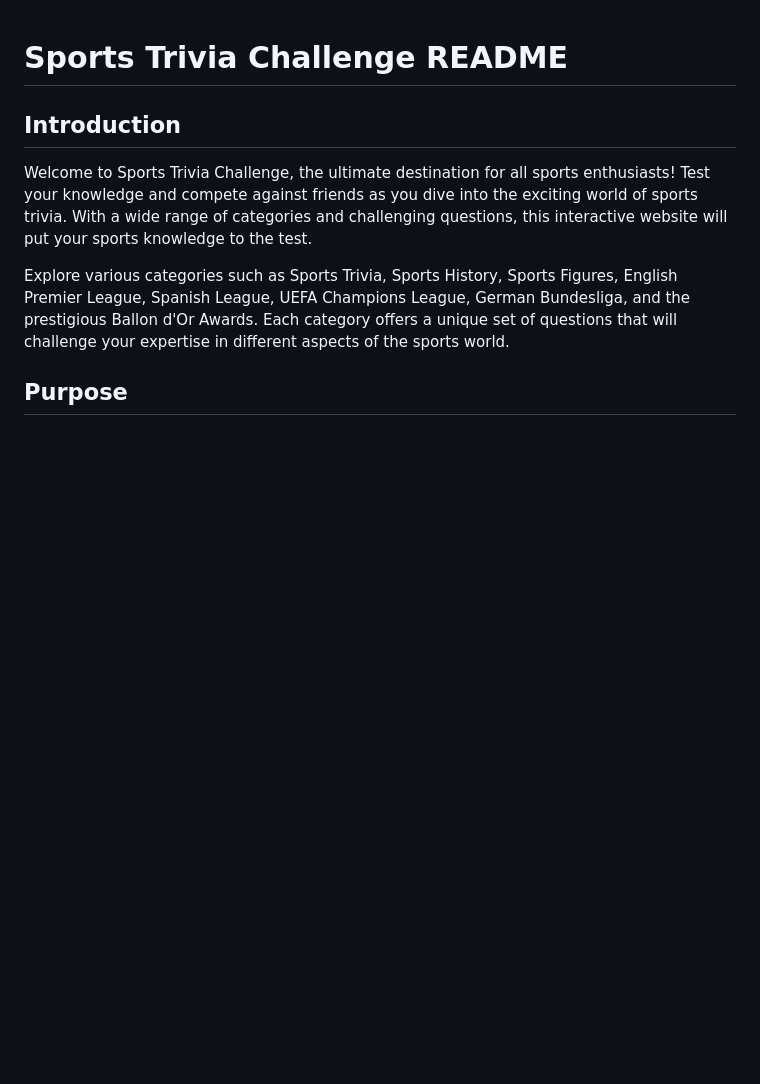
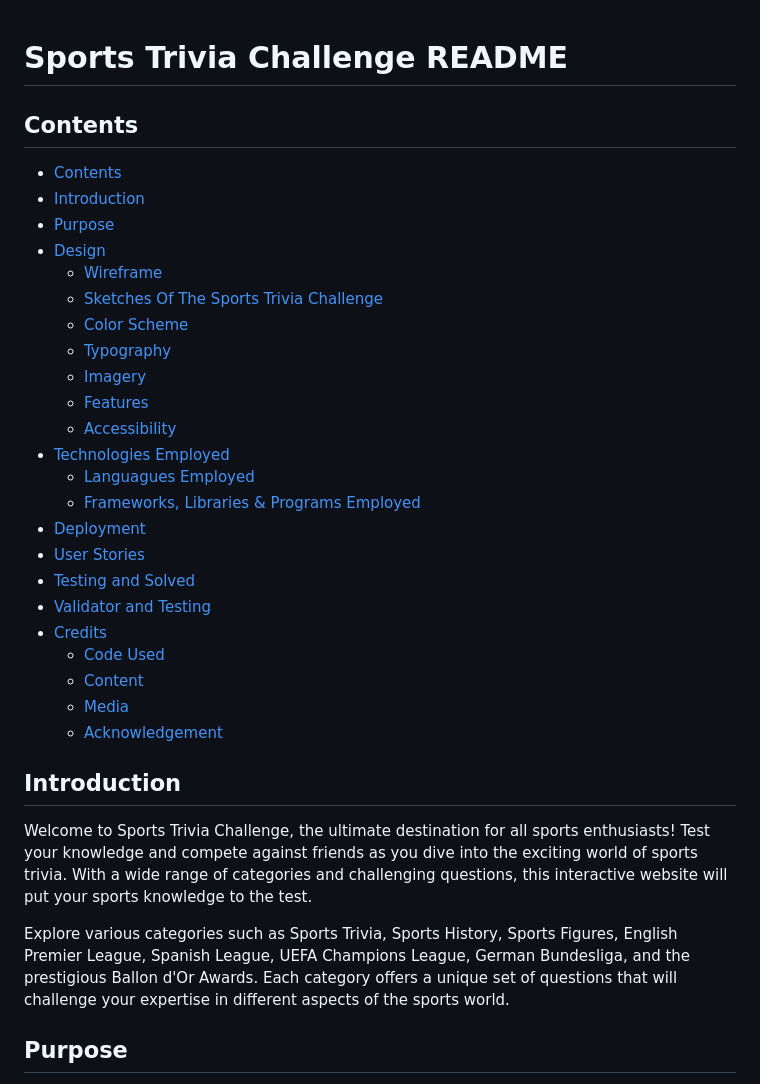
Before and after one commit to Stephenkofipoku/sports_trivia_challenge, a Markdown page: README.md, the part around one of its changes. Rendered like a GitHub page; blank space fills up the shorter version.

Commit message:
Add README contents

```diff
--- a/README.md
+++ b/README.md
@@ -1,4 +1,30 @@
 # Sports Trivia Challenge README
+
+## Contents
+- [Contents](#contents)
+- [Introduction](#introduction)
+- [Purpose](#purpose)
+- [Design](#design)
+    - [Wireframe](#wireframe)
+    - [Sketches Of The Sports Trivia Challenge](#sketches-of-the-sports-trivia-challenge)
+    - [Color Scheme](#color-scheme)
+    - [Typography](#typography)
+    - [Imagery](#imagery)
+    - [Features](#features)
+    - [Accessibility](#accessibility)
+- [Technologies Employed](#technologies-employed)
+    - [Languagues Employed](#languagues-employed)
+    - [Frameworks, Libraries \& Programs Employed](#frameworks-libraries--programs-employed)
+- [Deployment](#deployment)
+- [User Stories](#user-stories)
+- [Testing and Solved](#testing-and-solved)
+- [Validator and Testing](#validator-and-testing)
+- [Credits](#credits)
+    - [Code Used](#code-used)
+    - [Content](#content)
+    - [Media](#media)
+    - [Acknowledgement](acknowledgement)
+
 
 ## Introduction
 
```
Also changed, not shown: other parts of README.md (+21 -1 lines).
